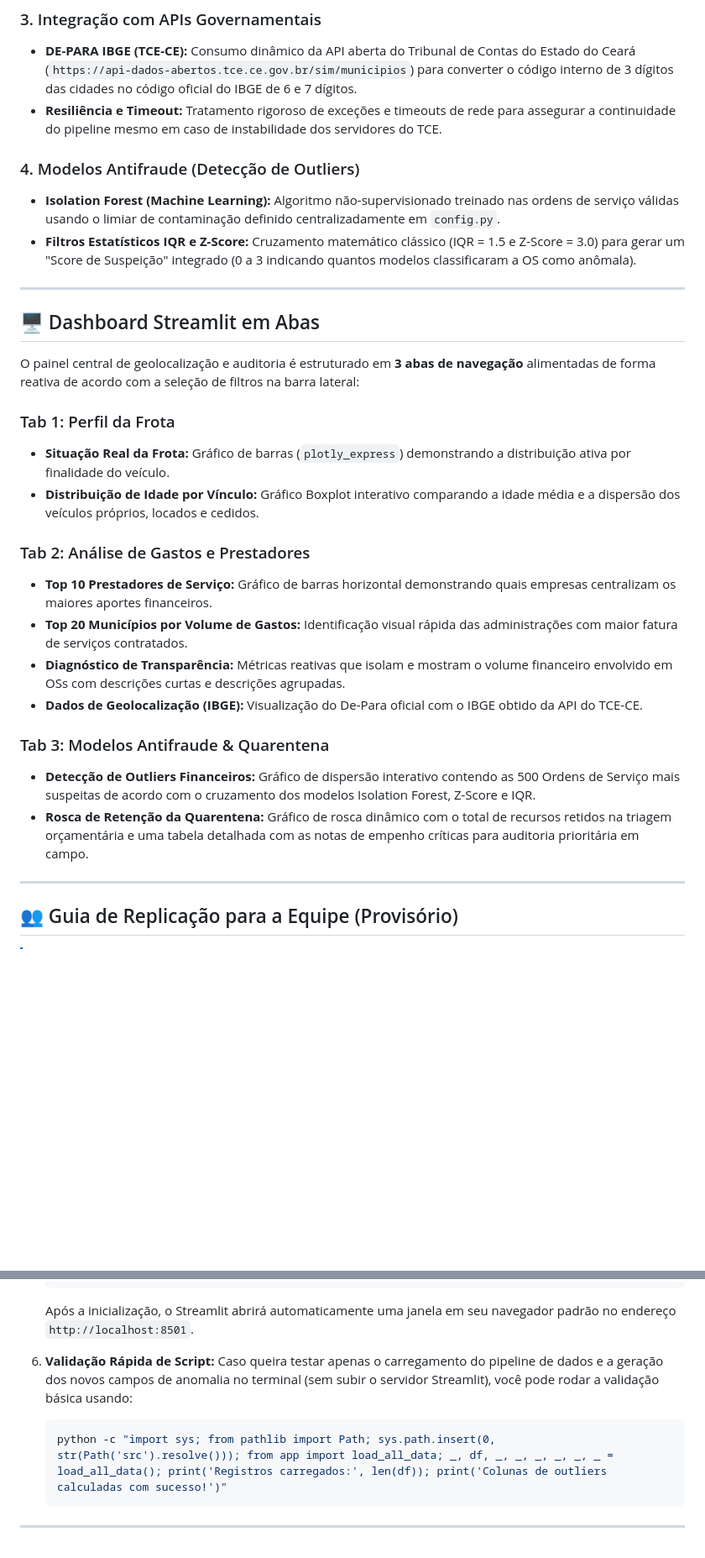
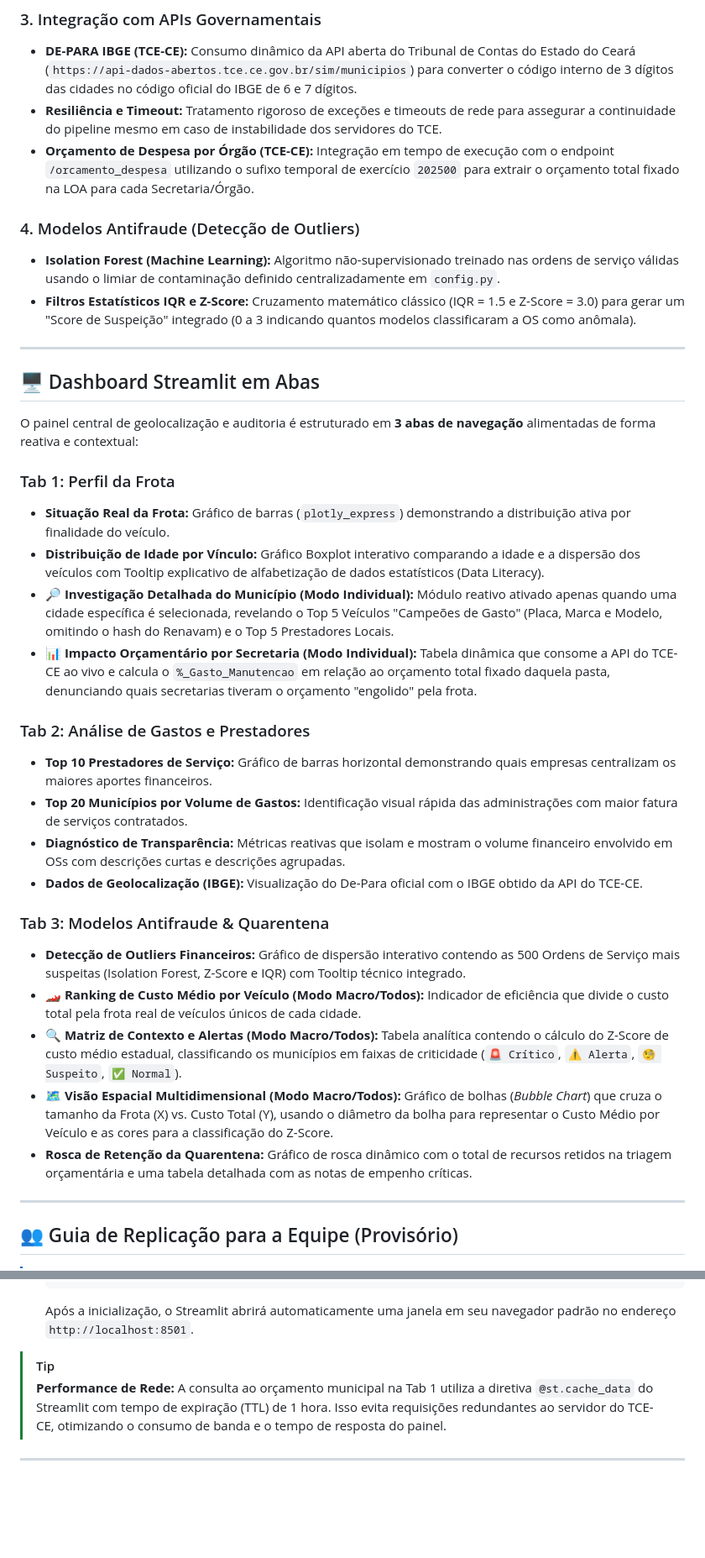
Before and after one commit to WebersonCosta/portfolio-analytics-ceara, a Markdown page: README.md, 2 parts joined by grey strips. Shown at 84% size. Drawn GitHub-style; blank space fills up the shorter version.

Commit message:
docs: atualização do READM.md

````diff
--- a/README.md
+++ b/README.md
@@ -53,6 +53,7 @@ Analise de Dados de Manutencao - Frota Municipal/
 ### 3. Integração com APIs Governamentais
 - **DE-PARA IBGE (TCE-CE):** Consumo dinâmico da API aberta do Tribunal de Contas do Estado do Ceará (`https://api-dados-abertos.tce.ce.gov.br/sim/municipios`) para converter o código interno de 3 dígitos das cidades no código oficial do IBGE de 6 e 7 dígitos.
 - **Resiliência e Timeout:** Tratamento rigoroso de exceções e timeouts de rede para assegurar a continuidade do pipeline mesmo em caso de instabilidade dos servidores do TCE.
+- **Orçamento de Despesa por Órgão (TCE-CE):** Integração em tempo de execução com o endpoint `/orcamento_despesa` utilizando o sufixo temporal de exercício `202500` para extrair o orçamento total fixado na LOA para cada Secretaria/Órgão.
 
 ### 4. Modelos Antifraude (Detecção de Outliers)
 - **Isolation Forest (Machine Learning):** Algoritmo não-supervisionado treinado nas ordens de serviço válidas usando o limiar de contaminação definido centralizadamente em `config.py`.
@@ -62,11 +63,13 @@ Analise de Dados de Manutencao - Frota Municipal/
 
 ## 🖥️ Dashboard Streamlit em Abas
 
-O painel central de geolocalização e auditoria é estruturado em **3 abas de navegação** alimentadas de forma reativa de acordo com a seleção de filtros na barra lateral:
+O painel central de geolocalização e auditoria é estruturado em **3 abas de navegação** alimentadas de forma reativa e contextual:
 
 ### Tab 1: Perfil da Frota
 - **Situação Real da Frota:** Gráfico de barras (`plotly_express`) demonstrando a distribuição ativa por finalidade do veículo.
-- **Distribuição de Idade por Vínculo:** Gráfico Boxplot interativo comparando a idade média e a dispersão dos veículos próprios, locados e cedidos.
+- **Distribuição de Idade por Vínculo:** Gráfico Boxplot interativo comparando a idade e a dispersão dos veículos com Tooltip explicativo de alfabetização de dados estatísticos (Data Literacy).
+- **🔎 Investigação Detalhada do Município (Modo Individual):** Módulo reativo ativado apenas quando uma cidade específica é selecionada, revelando o Top 5 Veículos "Campeões de Gasto" (Placa, Marca e Modelo, omitindo o hash do Renavam) e o Top 5 Prestadores Locais.
+- **📊 Impacto Orçamentário por Secretaria (Modo Individual):** Tabela dinâmica que consome a API do TCE-CE ao vivo e calcula o `%_Gasto_Manutencao` em relação ao orçamento total fixado daquela pasta, denunciando quais secretarias tiveram o orçamento "engolido" pela frota.
 
 ### Tab 2: Análise de Gastos e Prestadores
 - **Top 10 Prestadores de Serviço:** Gráfico de barras horizontal demonstrando quais empresas centralizam os maiores aportes financeiros.
@@ -75,9 +78,11 @@ O painel central de geolocalização e auditoria é estruturado em **3 abas de n
 - **Dados de Geolocalização (IBGE):** Visualização do De-Para oficial com o IBGE obtido da API do TCE-CE.
 
 ### Tab 3: Modelos Antifraude & Quarentena
-- **Detecção de Outliers Financeiros:** Gráfico de dispersão interativo contendo as 500 Ordens de Serviço mais suspeitas de acordo com o cruzamento dos modelos Isolation Forest, Z-Score e IQR.
-- **Rosca de Retenção da Quarentena:** Gráfico de rosca dinâmico com o total de recursos retidos na triagem orçamentária e uma tabela detalhada com as notas de empenho críticas para auditoria prioritária em campo.
-
+- **Detecção de Outliers Financeiros:** Gráfico de dispersão interativo contendo as 500 Ordens de Serviço mais suspeitas (Isolation Forest, Z-Score e IQR) com Tooltip técnico integrado.
+- **🏎️ Ranking de Custo Médio por Veículo (Modo Macro/Todos):** Indicador de eficiência que divide o custo total pela frota real de veículos únicos de cada cidade.
+- **🔍 Matriz de Contexto e Alertas (Modo Macro/Todos):** Tabela analítica contendo o cálculo do Z-Score de custo médio estadual, classificando os municípios em faixas de criticidade (`🚨 Crítico`, `⚠️ Alerta`, `🧐 Suspeito`, `✅ Normal`).
+- **🗺️ Visão Espacial Multidimensional (Modo Macro/Todos):** Gráfico de bolhas (*Bubble Chart*) que cruza o tamanho da Frota (X) vs. Custo Total (Y), usando o diâmetro da bolha para representar o Custo Médio por Veículo e as cores para a classificação do Z-Score.
+- **Rosca de Retenção da Quarentena:** Gráfico de rosca dinâmico com o total de recursos retidos na triagem orçamentária e uma tabela detalhada com as notas de empenho críticas.
 ---
 
 ## 👥 Guia de Replicação para a Equipe (Provisório)
@@ -127,10 +131,7 @@ Para rodar e testar o projeto na sua máquina local, siga os passos abaixo:
 
    Após a inicialização, o Streamlit abrirá automaticamente uma janela em seu navegador padrão no endereço `http://localhost:8501`.
 
-6. **Validação Rápida de Script:**
-   Caso queira testar apenas o carregamento do pipeline de dados e a geração dos novos campos de anomalia no terminal (sem subir o servidor Streamlit), você pode rodar a validação básica usando:
-   ```bash
-   python -c "import sys; from pathlib import Path; sys.path.insert(0, str(Path('src').resolve())); from app import load_all_data; _, df, _, _, _, _, _, _ = load_all_data(); print('Registros carregados:', len(df)); print('Colunas de outliers calculadas com sucesso!')"
-   ```
+> [!TIP]
+> **Performance de Rede:** A consulta ao orçamento municipal na Tab 1 utiliza a diretiva `@st.cache_data` do Streamlit com tempo de expiração (TTL) de 1 hora. Isso evita requisições redundantes ao servidor do TCE-CE, otimizando o consumo de banda e o tempo de resposta do painel.
 
 ---
````
Also changed, not shown: other parts of README.md (+2 -3 lines).
